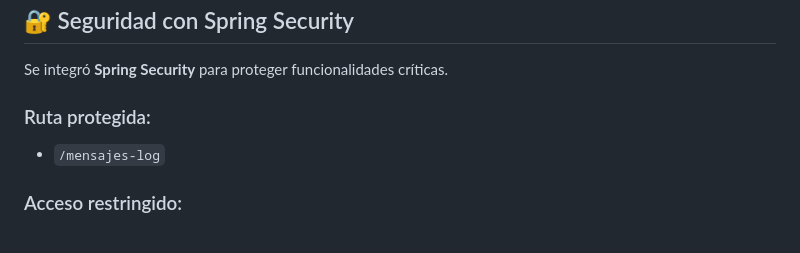
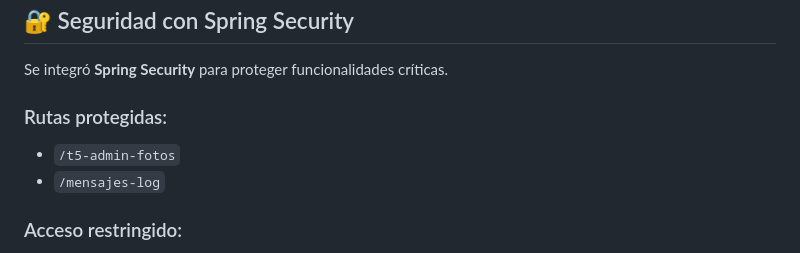
Before and after one commit to mariaemg/desarrollo_web_maria_moya, a Markdown page: README.md, the part around the change. GitHub-like rendering.

Commit message:
Actualizar README con detalles de la tarea

```diff
--- a/README.md
+++ b/README.md
@@ -35,7 +35,8 @@ Para la lógica de las **evaluaciones**, se realizan peticiones asíncronas al b
 
 Se integró **Spring Security** para proteger funcionalidades críticas.
 
-### Ruta protegida:
+### Rutas protegidas:
+- `/t5-admin-fotos`
 - `/mensajes-log`
 
 ### Acceso restringido:
```
